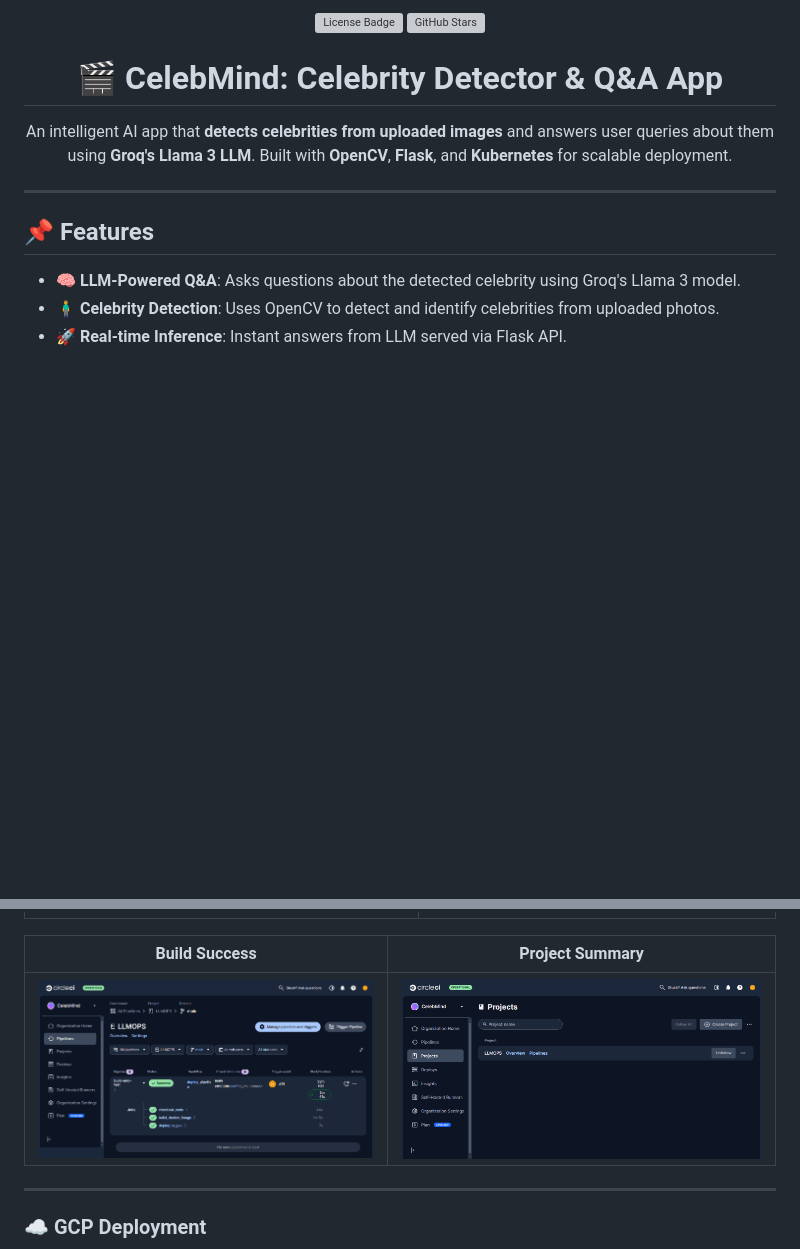
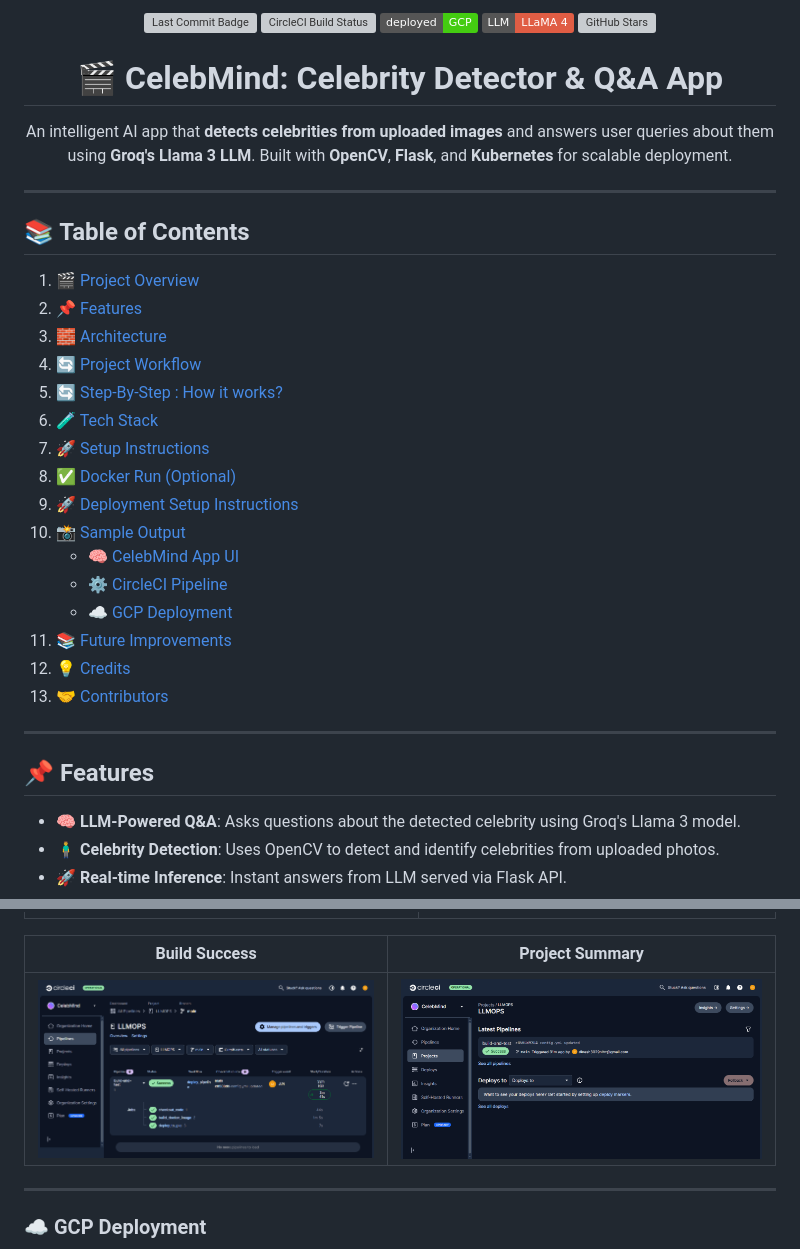
Before and after one commit to aimldinesh/CelebMind, a Markdown page: README.md, 2 parts joined by grey strips. GitHub-like rendering; pictures changed too: screenshots/circleci/4.circleci_project_success.PNG; badges without logos; blank space fills up the shorter version; grey boxes are pictures that could not be loaded.

```diff
--- a/README.md
+++ b/README.md
@@ -1,13 +1,37 @@
 <p align="center">
-  <img src="https://img.shields.io/github/license/yourusername/celebmind?color=blue" alt="License Badge">
-  <img src="https://img.shields.io/github/stars/yourusername/celebmind?style=social" alt="GitHub Stars">
+  <img src="https://img.shields.io/github/last-commit/aimldinesh/CelebMind" alt="Last Commit Badge">
+  <img src="https://img.shields.io/circleci/build/github/aimldinesh/CelebMind" alt="CircleCI Build Status">
+  <img src="https://img.shields.io/badge/deployed-GCP-brightgreen" alt="Deployment Badge">
+  <img src="https://img.shields.io/badge/LLM-LLaMA_4-red" alt="LLM Badge">
+  <img src="https://img.shields.io/github/stars/aimldinesh/CelebMind?style=social" alt="GitHub Stars">
 </p>
+
 
 <h1 align="center">🎬 CelebMind: Celebrity Detector & Q&A App</h1>
 
 <p align="center">
   An intelligent AI app that <strong>detects celebrities from uploaded images</strong> and answers user queries about them using <strong>Groq's Llama 3 LLM</strong>. Built with <strong>OpenCV</strong>, <strong>Flask</strong>, and <strong>Kubernetes</strong> for scalable deployment.
 </p>
+
+---
+## 📚 Table of Contents
+
+1. [🎬 Project Overview](#-celebmind-celebrity-detector--qa-app)
+2. [📌 Features](#-features)
+3. [🧱 Architecture](#-architecture)
+4. [🔄 Project Workflow](#-project-workflow)
+5. [🔄 Step-By-Step : How it works?](#-step-by-step--how-it-works)
+6. [🧪 Tech Stack](#-tech-stack)
+7. [🚀 Setup Instructions](#-setup-instructions)
+8. [✅ Docker Run (Optional)](#-docker-run-optional)
+9. [🚀 Deployment Setup Instructions](#-deployment-setup-instructions)
+10. [📸 Sample Output](#-sample-output)
+    - [🧠 CelebMind App UI](#-celebmind-app-ui)
+    - [⚙️ CircleCI Pipeline](#️-circleci-pipeline)
+    - [☁️ GCP Deployment](#️-gcp-deployment)
+11. [📚 Future Improvements](#-future-improvements)
+12. [💡 Credits](#-credits)
+13. [🤝 Contributors](#-contributors)
 
 ---
 
```
